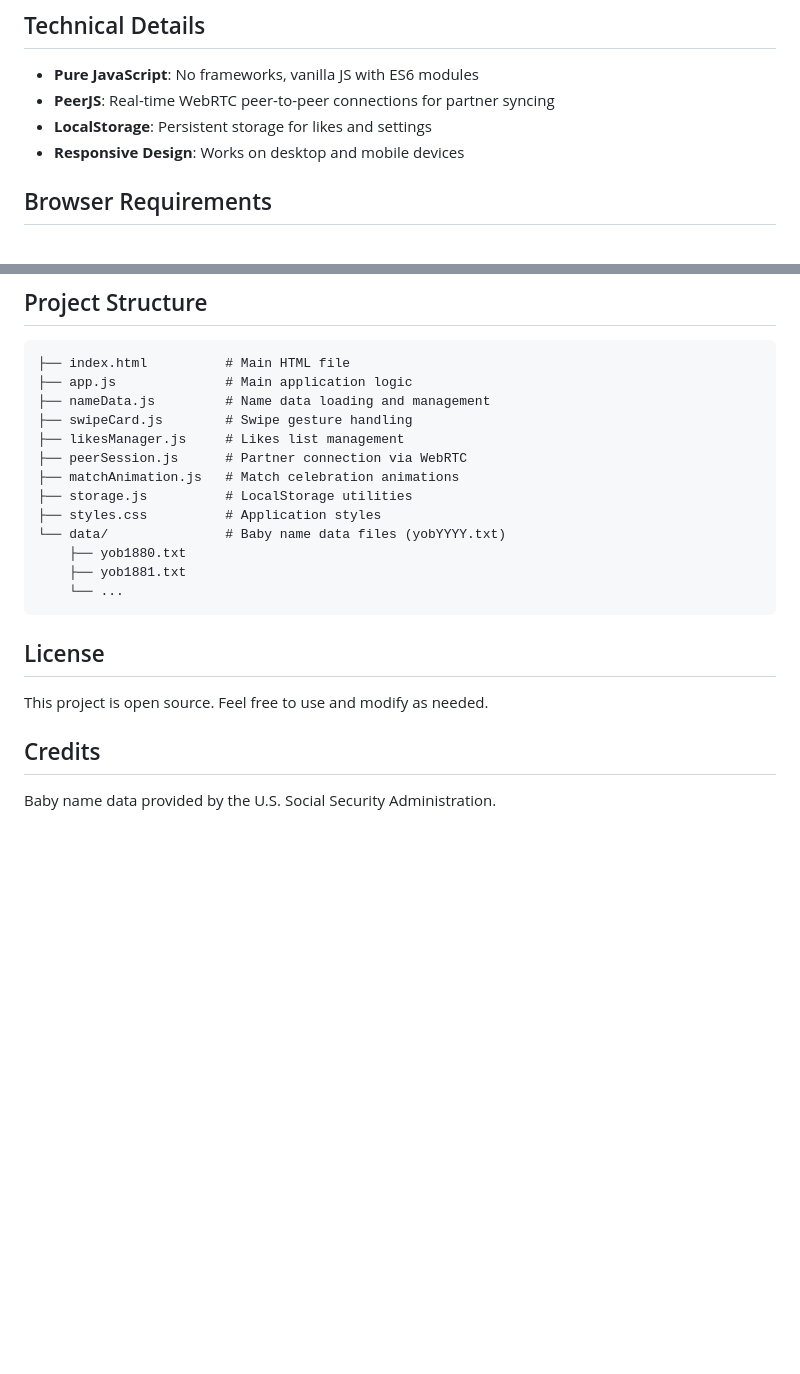
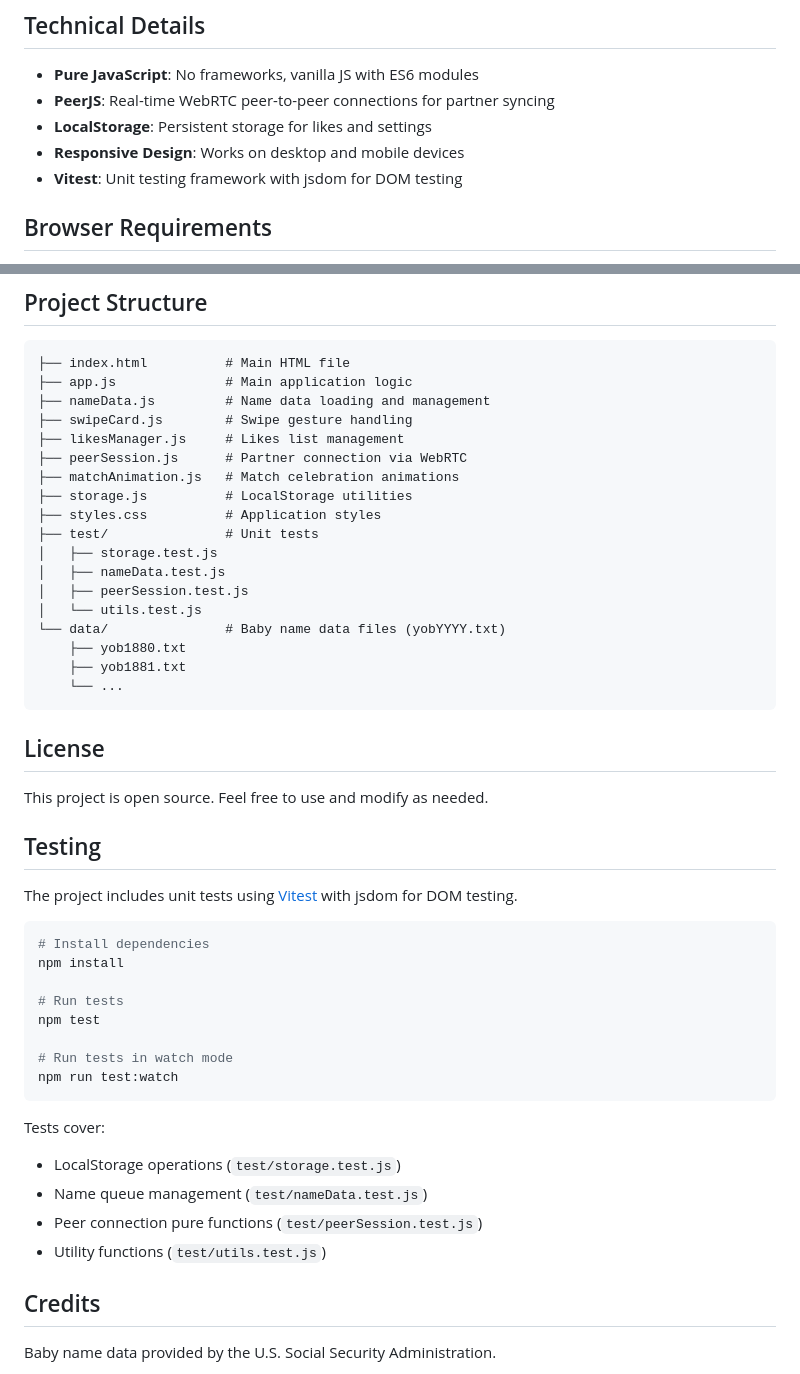
Before and after one commit to d1vanloon/baby-names, a Markdown page: README.md, 2 parts joined by grey strips. Drawn GitHub-style; blank space fills up the shorter version.

````diff
--- a/README.md
+++ b/README.md
@@ -68,6 +68,7 @@ The application uses historical baby name data from the U.S. Social Security Adm
 - **PeerJS**: Real-time WebRTC peer-to-peer connections for partner syncing
 - **LocalStorage**: Persistent storage for likes and settings
 - **Responsive Design**: Works on desktop and mobile devices
+- **Vitest**: Unit testing framework with jsdom for DOM testing
 
 ## Browser Requirements
 
@@ -87,6 +88,11 @@ The application uses historical baby name data from the U.S. Social Security Adm
 ├── matchAnimation.js   # Match celebration animations
 ├── storage.js          # LocalStorage utilities
 ├── styles.css          # Application styles
+├── test/               # Unit tests
+│   ├── storage.test.js
+│   ├── nameData.test.js
+│   ├── peerSession.test.js
+│   └── utils.test.js
 └── data/               # Baby name data files (yobYYYY.txt)
     ├── yob1880.txt
     ├── yob1881.txt
@@ -97,6 +103,27 @@ The application uses historical baby name data from the U.S. Social Security Adm
 
 This project is open source. Feel free to use and modify as needed.
 
+## Testing
+
+The project includes unit tests using [Vitest](https://vitest.dev/) with jsdom for DOM testing.
+
+```bash
+# Install dependencies
+npm install
+
+# Run tests
+npm test
+
+# Run tests in watch mode
+npm run test:watch
+```
+
+Tests cover:
+- LocalStorage operations (`test/storage.test.js`)
+- Name queue management (`test/nameData.test.js`)
+- Peer connection pure functions (`test/peerSession.test.js`)
+- Utility functions (`test/utils.test.js`)
+
 ## Credits
 
 Baby name data provided by the U.S. Social Security Administration.
````
